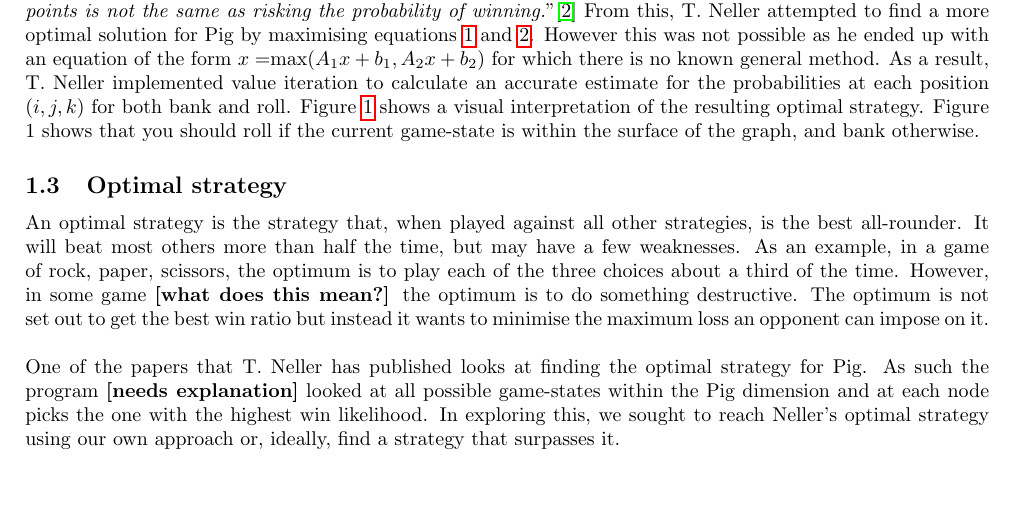
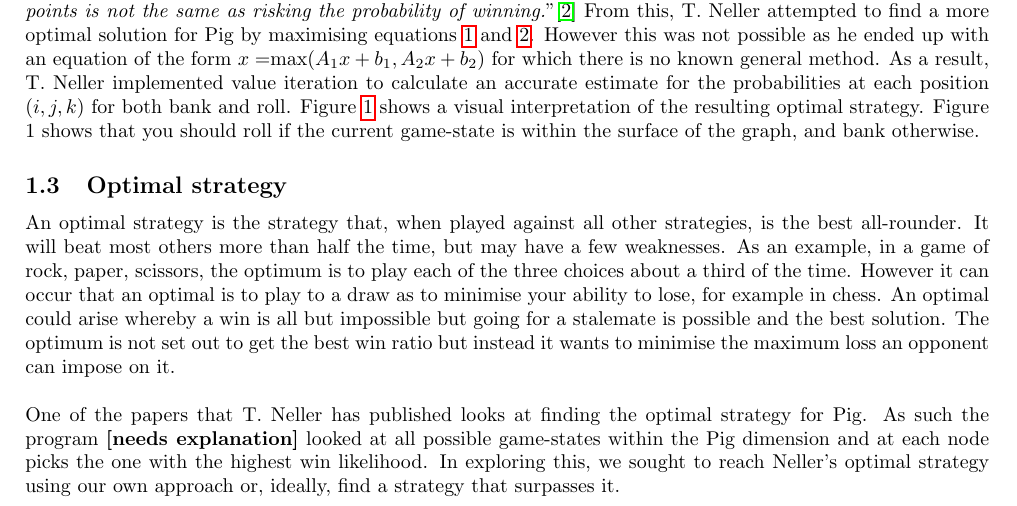
Before and after one commit to Antzy21/Pig-Dice-Game-Analysis, a LaTeX paper (LaTeX Report/Finding the optimal stategy for the dice game 'Pig'.tex): part of page 6 of 32, cut so that both start at the same text, the shorter picture padded with empty space. Compiled offline with pdfLaTeX.

Commit message:
Optimal edit (1)

```diff
--- a/LaTeX Report/Finding the optimal stategy for the dice game 'Pig'.tex
+++ b/LaTeX Report/Finding the optimal stategy for the dice game 'Pig'.tex
@@ -154,7 +154,7 @@ In \textit{Dice Games Properly Explained}, R. Knizia takes the view of each roll
 \end{figure}
 
 \subsection{Optimal strategy}
-An optimal strategy is the strategy that, when played against all other strategies, is the best all-rounder. It will beat most others more than half the time, but may have a few weaknesses. As an example, in a game of rock, paper, scissors, the optimum is to play each of the three choices about a third of the time. However, in some game \textbf{[what does this mean?]} the optimum is to do something destructive. The optimum is not set out to get the best win ratio but instead it wants to minimise the maximum loss an opponent can impose on it.
+An optimal strategy is the strategy that, when played against all other strategies, is the best all-rounder. It will beat most others more than half the time, but may have a few weaknesses. As an example, in a game of rock, paper, scissors, the optimum is to play each of the three choices about a third of the time. However it can occur that an optimal is to play to a draw as to minimise your ability to lose, for example in chess. An optimal could arise whereby a win is all but impossible but going for a stalemate is possible and the best solution. The optimum is not set out to get the best win ratio but instead it wants to minimise the maximum loss an opponent can impose on it.
 \\
 \\
 One of the papers that T. Neller has published looks at finding the optimal strategy for Pig. As such the program \textbf{[needs explanation]} looked at all possible game-states within the Pig dimension and at each node picks the one with the highest win likelihood. In exploring this, we sought to reach Neller's optimal strategy using our own approach or, ideally, find a strategy that surpasses it.
```
